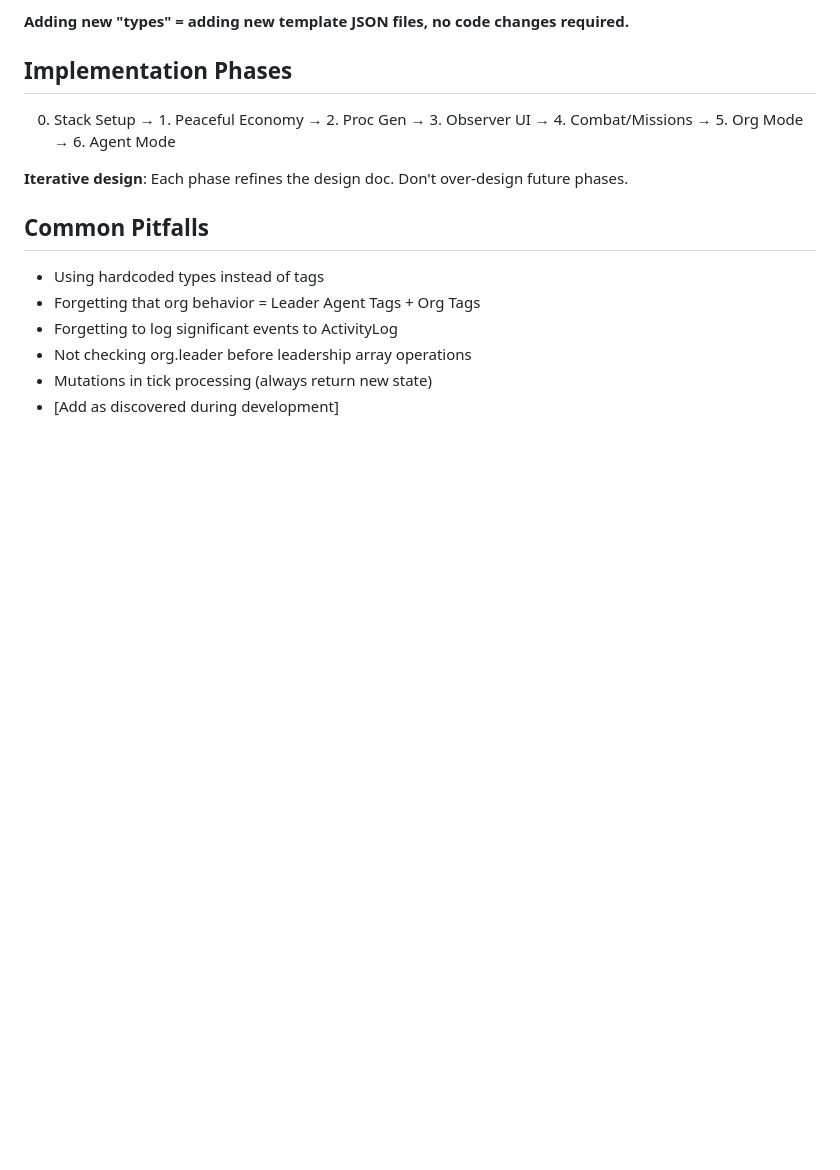
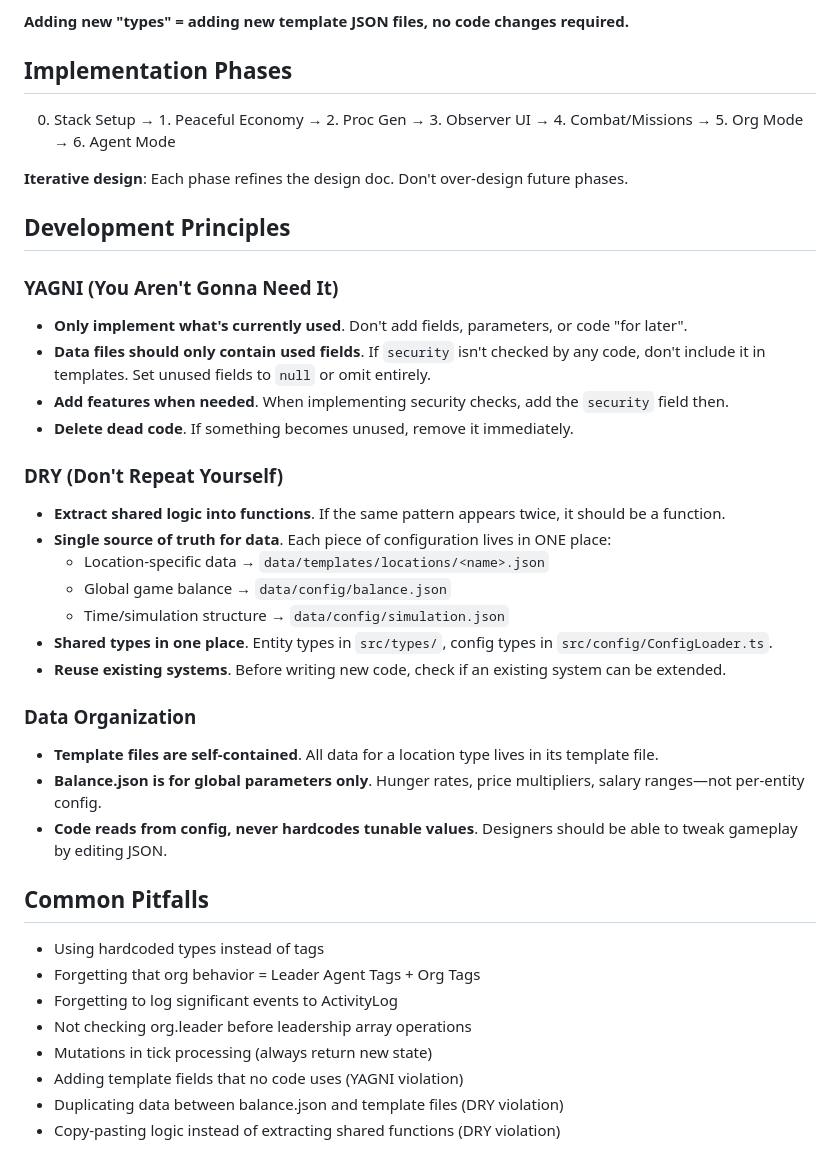
Before and after one commit to dancraig1985/neoarcology, a Markdown page: CLAUDE.md, the part around the change. GitHub-like rendering; blank space fills up the shorter version.

Commit message:
Add YAGNI and DRY principles to development guide
Documents best practices for codebase maintainability:
- YAGNI: Only implement what's currently used
- DRY: Single source of truth, extract shared logic
- Data Organization: Template files self-contained, balance.json global only

Added related common pitfalls to avoid.

🤖 Generated with [Claude Code](https://claude.com/claude-code)

Co-Authored-By: Claude Opus 4.5 <noreply@anthropic.com>

```diff
--- a/CLAUDE.md
+++ b/CLAUDE.md
@@ -87,6 +87,28 @@ A cyberpunk city simulation that runs autonomously. Game modes are different vie
 
 **Iterative design**: Each phase refines the design doc. Don't over-design future phases.
 
+## Development Principles
+
+### YAGNI (You Aren't Gonna Need It)
+- **Only implement what's currently used**. Don't add fields, parameters, or code "for later".
+- **Data files should only contain used fields**. If `security` isn't checked by any code, don't include it in templates. Set unused fields to `null` or omit entirely.
+- **Add features when needed**. When implementing security checks, add the `security` field then.
+- **Delete dead code**. If something becomes unused, remove it immediately.
+
+### DRY (Don't Repeat Yourself)
+- **Extract shared logic into functions**. If the same pattern appears twice, it should be a function.
+- **Single source of truth for data**. Each piece of configuration lives in ONE place:
+  - Location-specific data → `data/templates/locations/<name>.json`
+  - Global game balance → `data/config/balance.json`
+  - Time/simulation structure → `data/config/simulation.json`
+- **Shared types in one place**. Entity types in `src/types/`, config types in `src/config/ConfigLoader.ts`.
+- **Reuse existing systems**. Before writing new code, check if an existing system can be extended.
+
+### Data Organization
+- **Template files are self-contained**. All data for a location type lives in its template file.
+- **Balance.json is for global parameters only**. Hunger rates, price multipliers, salary ranges—not per-entity config.
+- **Code reads from config, never hardcodes tunable values**. Designers should be able to tweak gameplay by editing JSON.
+
 ## Common Pitfalls
 
 - Using hardcoded types instead of tags
@@ -94,4 +116,6 @@ A cyberpunk city simulation that runs autonomously. Game modes are different vie
 - Forgetting to log significant events to ActivityLog
 - Not checking org.leader before leadership array operations
 - Mutations in tick processing (always return new state)
-- [Add as discovered during development]
+- Adding template fields that no code uses (YAGNI violation)
+- Duplicating data between balance.json and template files (DRY violation)
+- Copy-pasting logic instead of extracting shared functions (DRY violation)
```
